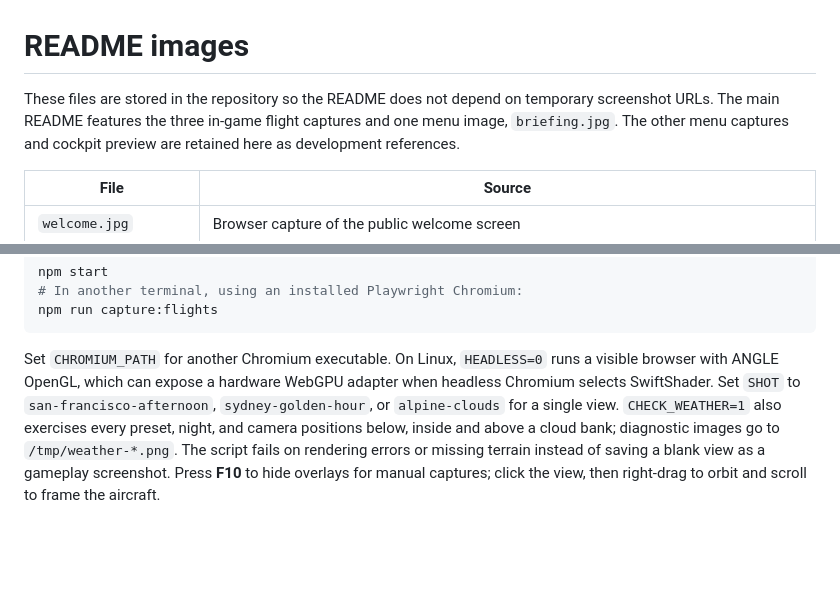
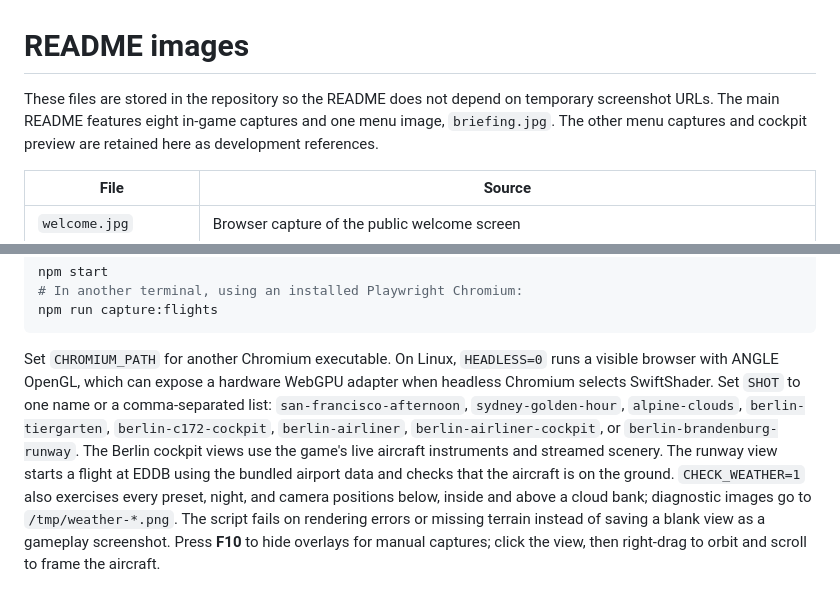
Before and after one commit to birkmann/flight-sim, a Markdown page: docs/screenshots/README.md, 2 parts joined by grey strips. Drawn GitHub-style; blank space fills up the shorter version.

```diff
--- a/docs/screenshots/README.md
+++ b/docs/screenshots/README.md
@@ -1,7 +1,7 @@
 # README images
 
 These files are stored in the repository so the README does not depend on temporary screenshot URLs.
-The main README features the three in-game flight captures and one menu image, `briefing.jpg`.
+The main README features eight in-game captures and one menu image, `briefing.jpg`.
 The other menu captures and cockpit preview are retained here as development references.
 
 | File | Source |
@@ -50,8 +50,11 @@ npm run capture:flights
 
 Set `CHROMIUM_PATH` for another Chromium executable. On Linux, `HEADLESS=0` runs
 a visible browser with ANGLE OpenGL, which can expose a hardware WebGPU adapter
-when headless Chromium selects SwiftShader. Set `SHOT` to
-`san-francisco-afternoon`, `sydney-golden-hour`, or `alpine-clouds` for a single view.
+when headless Chromium selects SwiftShader. Set `SHOT` to one name or a comma-separated list:
+`san-francisco-afternoon`, `sydney-golden-hour`, `alpine-clouds`, `berlin-tiergarten`,
+`berlin-c172-cockpit`, `berlin-airliner`, `berlin-airliner-cockpit`, or `berlin-brandenburg-runway`.
+The Berlin cockpit views use the game's live aircraft instruments and streamed scenery.
+The runway view starts a flight at EDDB using the bundled airport data and checks that the aircraft is on the ground.
 `CHECK_WEATHER=1` also exercises every preset, night, and camera positions below,
 inside and above a cloud bank; diagnostic images go to `/tmp/weather-*.png`.
 The script fails on rendering errors or missing terrain instead of saving a
```
Also changed, not shown: README.md (+13 -1 lines), docs/screenshots/flights/berlin-airliner-cockpit.jpg (added), docs/screenshots/flights/berlin-airliner.jpg (added), docs/screenshots/flights/berlin-brandenburg-runway.jpg (added), docs/screenshots/flights/berlin-c172-cockpit.jpg (added), docs/screenshots/flights/berlin-tiergarten.jpg (added), 2 other files.
